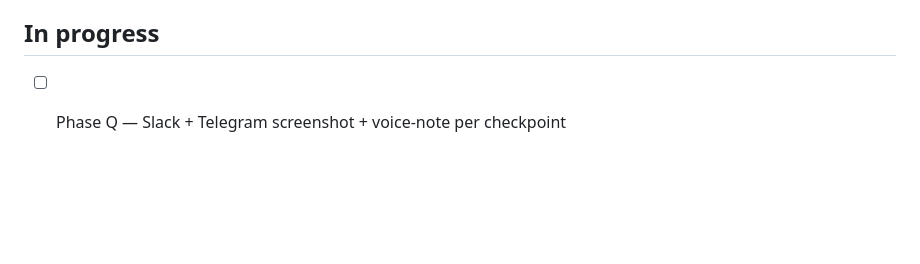
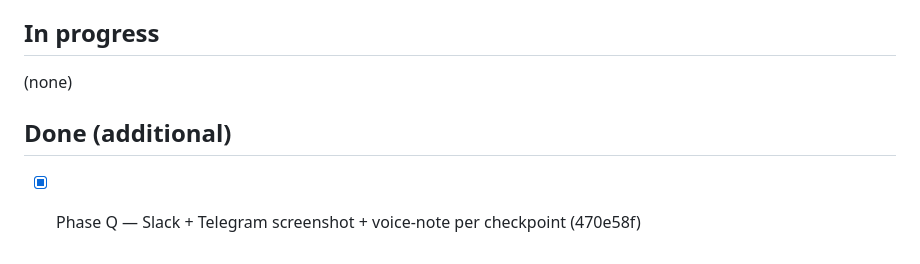
Before and after one commit to philipposk/AI-OS, a Markdown page: TODO.md, the part around the change. Rendered like a GitHub page; blank space fills up the shorter version.

Commit message:
Update TODO.md: Phase Q done

```diff
--- a/TODO.md
+++ b/TODO.md
@@ -66,4 +66,8 @@ out, not deleted, so the history of what was considered stays visible.
 
 ## In progress
 
-- [ ] Phase Q — Slack + Telegram screenshot + voice-note per checkpoint
+(none)
+
+## Done (additional)
+
+- [x] Phase Q — Slack + Telegram screenshot + voice-note per checkpoint (470e58f)
```
